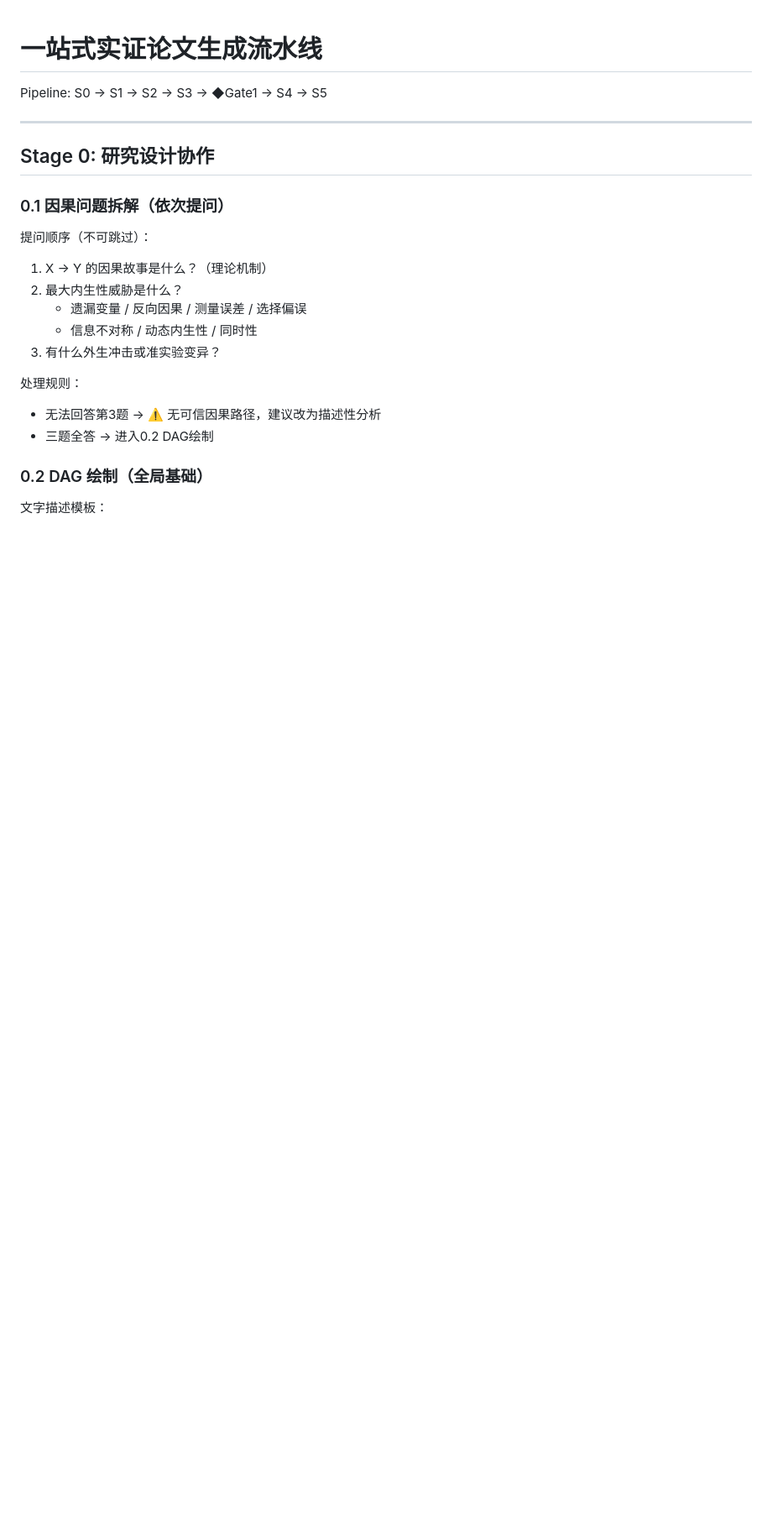
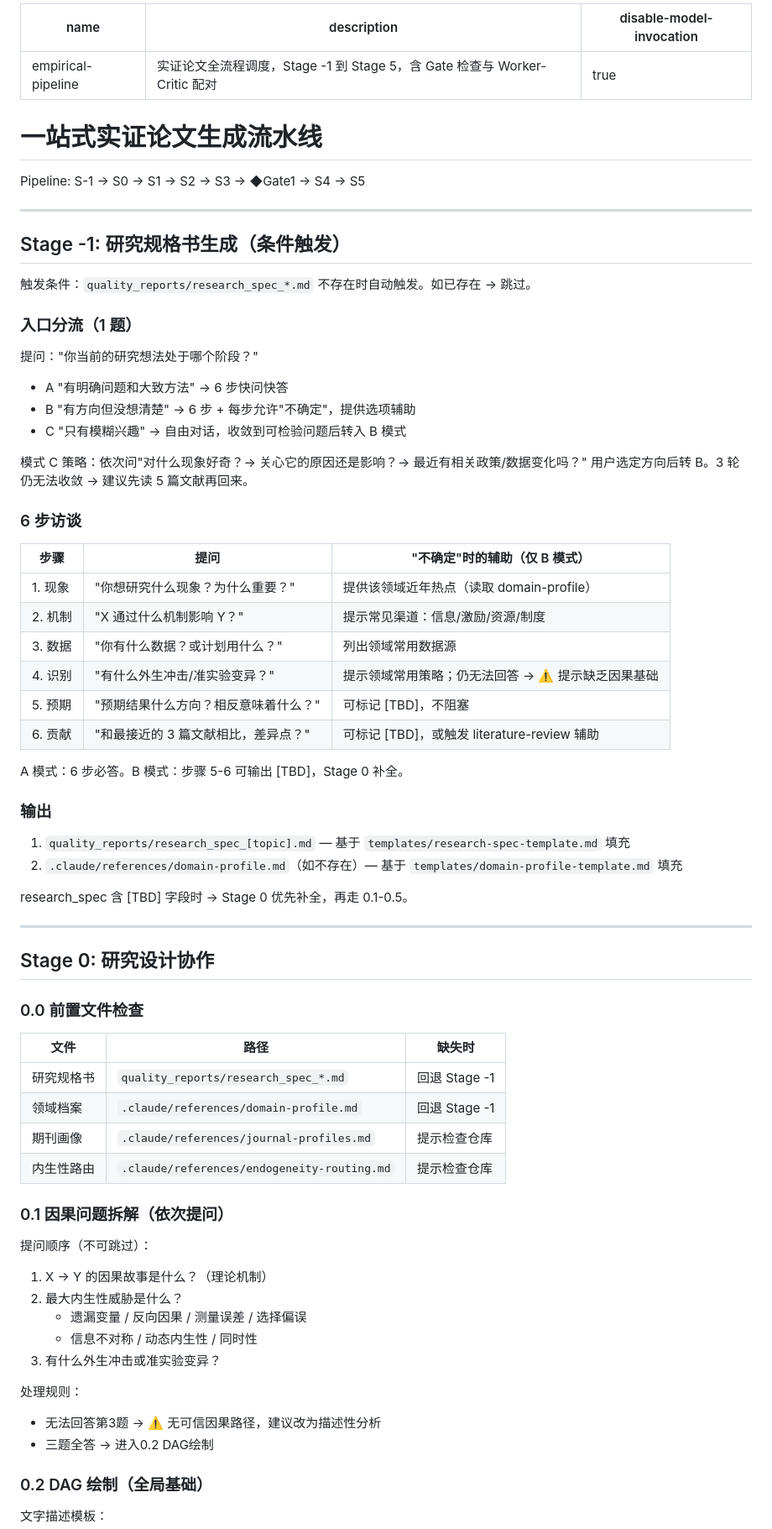
Before and after one commit to kimmy-sil/empirical-paper-cc, a Markdown page: empirical-pipeline/SKILL.md, the part around one of its changes. Shown at 84% size. Rendered like a GitHub page; blank space fills up the shorter version.

```diff
--- a/empirical-pipeline/SKILL.md
+++ b/empirical-pipeline/SKILL.md
@@ -1,10 +1,60 @@
+---
+name: empirical-pipeline
+description: "实证论文全流程调度，Stage -1 到 Stage 5，含 Gate 检查与 Worker-Critic 配对"
+disable-model-invocation: true
+---
+
 # 一站式实证论文生成流水线
 
-Pipeline: S0 → S1 → S2 → S3 → ◆Gate1 → S4 → S5
+Pipeline: S-1 → S0 → S1 → S2 → S3 → ◆Gate1 → S4 → S5
+
+---
+
+## Stage -1: 研究规格书生成（条件触发）
+
+触发条件：`quality_reports/research_spec_*.md` 不存在时自动触发。如已存在 → 跳过。
+
+### 入口分流（1 题）
+
+提问："你当前的研究想法处于哪个阶段？"
+- A "有明确问题和大致方法" → 6 步快问快答
+- B "有方向但没想清楚" → 6 步 + 每步允许"不确定"，提供选项辅助
+- C "只有模糊兴趣" → 自由对话，收敛到可检验问题后转入 B 模式
+
+模式 C 策略：依次问"对什么现象好奇？→ 关心它的原因还是影响？→ 最近有相关政策/数据变化吗？" 用户选定方向后转 B。3 轮仍无法收敛 → 建议先读 5 篇文献再回来。
+
+### 6 步访谈
+
+| 步骤 | 提问 | "不确定"时的辅助（仅 B 模式） |
+|------|------|-------------------------------|
+| 1. 现象 | "你想研究什么现象？为什么重要？" | 提供该领域近年热点（读取 domain-profile） |
+| 2. 机制 | "X 通过什么机制影响 Y？" | 提示常见渠道：信息/激励/资源/制度 |
+| 3. 数据 | "你有什么数据？或计划用什么？" | 列出领域常用数据源 |
+| 4. 识别 | "有什么外生冲击/准实验变异？" | 提示领域常用策略；仍无法回答 → ⚠️ 提示缺乏因果基础 |
+| 5. 预期 | "预期结果什么方向？相反意味着什么？" | 可标记 [TBD]，不阻塞 |
+| 6. 贡献 | "和最接近的 3 篇文献相比，差异点？" | 可标记 [TBD]，或触发 literature-review 辅助 |
+
+A 模式：6 步必答。B 模式：步骤 5-6 可输出 [TBD]，Stage 0 补全。
+
+### 输出
+
+1. `quality_reports/research_spec_[topic].md` — 基于 `templates/research-spec-template.md` 填充
+2. `.claude/references/domain-profile.md`（如不存在）— 基于 `templates/domain-profile-template.md` 填充
+
+research_spec 含 [TBD] 字段时 → Stage 0 优先补全，再走 0.1-0.5。
 
 ---
 
 ## Stage 0: 研究设计协作
+
+### 0.0 前置文件检查
+
+| 文件 | 路径 | 缺失时 |
+|------|------|--------|
+| 研究规格书 | `quality_reports/research_spec_*.md` | 回退 Stage -1 |
+| 领域档案 | `.claude/references/domain-profile.md` | 回退 Stage -1 |
+| 期刊画像 | `.claude/references/journal-profiles.md` | 提示检查仓库 |
+| 内生性路由 | `.claude/references/endogeneity-routing.md` | 提示检查仓库 |
 
 ### 0.1 因果问题拆解（依次提问）
 
```
Also changed, not shown: other parts of empirical-pipeline/SKILL.md (+70 -31 lines).
